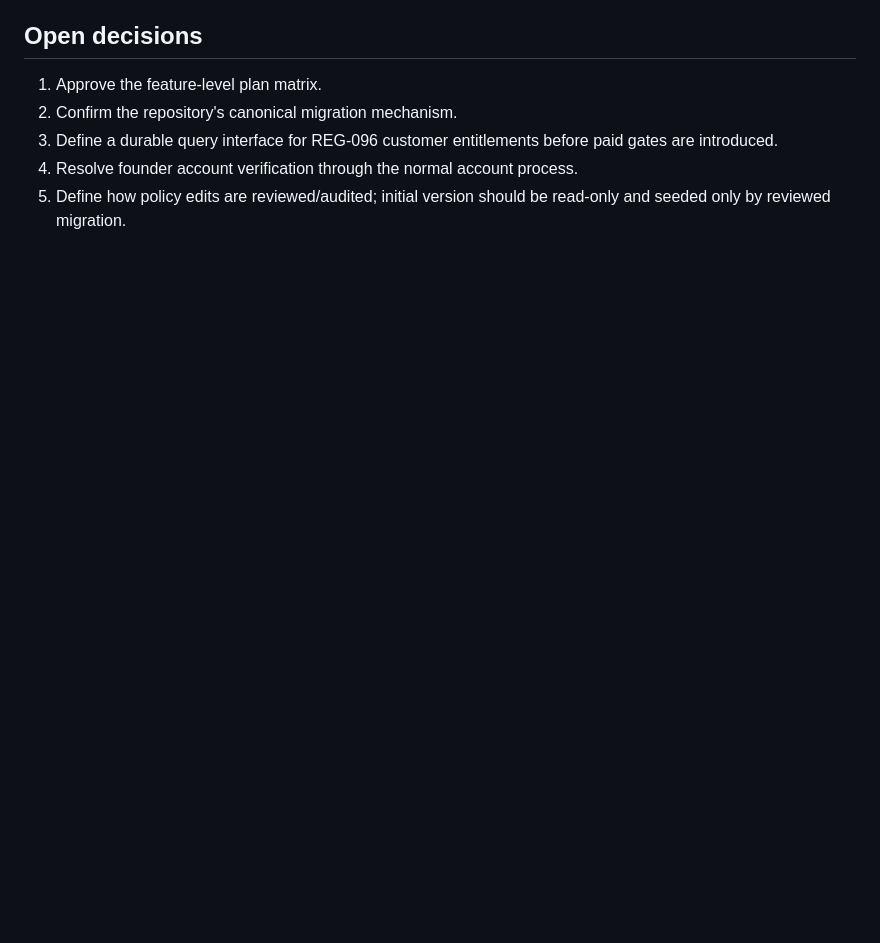
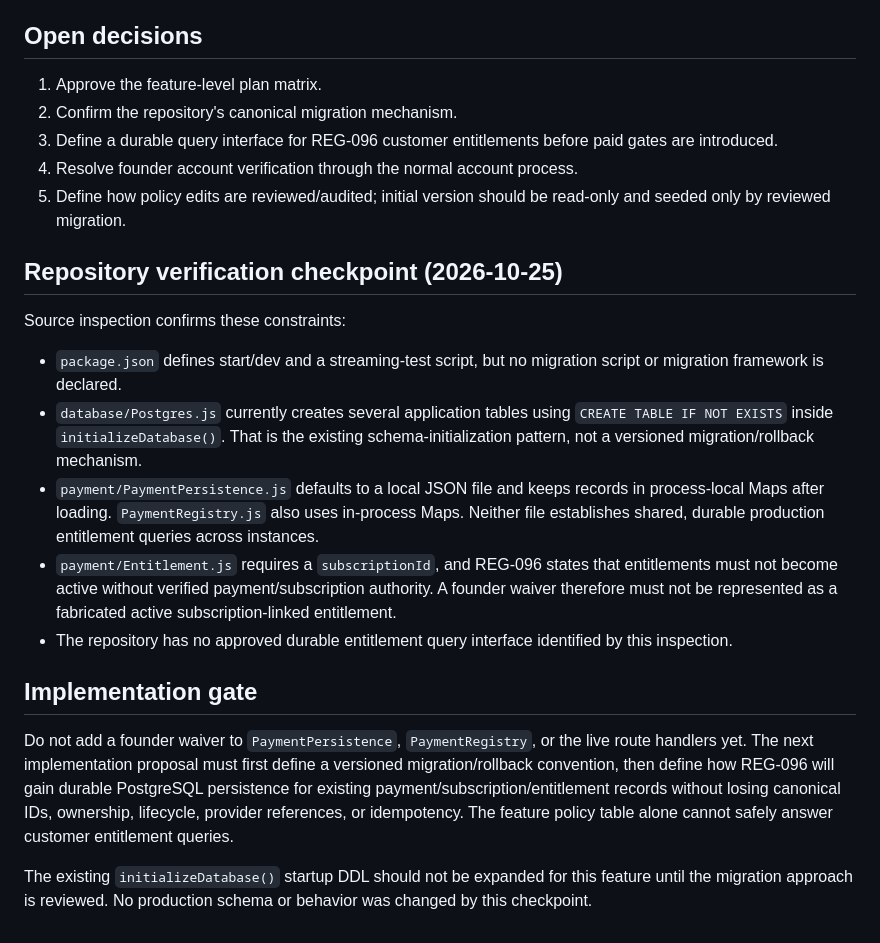
Before and after one commit to ndibeifeanyi609-cmd/ChatTBM-v3, a Markdown page: docs/PRODUCT_ACCESS_POLICY_STORAGE.md, the part around the change. Rendered like a GitHub page; blank space fills up the shorter version.

Commit message:
docs: record entitlement persistence findings

```diff
--- a/docs/PRODUCT_ACCESS_POLICY_STORAGE.md
+++ b/docs/PRODUCT_ACCESS_POLICY_STORAGE.md
@@ -66,3 +66,19 @@ Product entitlement must not bypass authentication, resource quotas, abuse prote
 3. Define a durable query interface for REG-096 customer entitlements before paid gates are introduced.
 4. Resolve founder account verification through the normal account process.
 5. Define how policy edits are reviewed/audited; initial version should be read-only and seeded only by reviewed migration.
+
+## Repository verification checkpoint (2026-10-25)
+
+Source inspection confirms these constraints:
+
+- `package.json` defines start/dev and a streaming-test script, but no migration script or migration framework is declared.
+- `database/Postgres.js` currently creates several application tables using `CREATE TABLE IF NOT EXISTS` inside `initializeDatabase()`. That is the existing schema-initialization pattern, not a versioned migration/rollback mechanism.
+- `payment/PaymentPersistence.js` defaults to a local JSON file and keeps records in process-local Maps after loading. `PaymentRegistry.js` also uses in-process Maps. Neither file establishes shared, durable production entitlement queries across instances.
+- `payment/Entitlement.js` requires a `subscriptionId`, and REG-096 states that entitlements must not become active without verified payment/subscription authority. A founder waiver therefore must not be represented as a fabricated active subscription-linked entitlement.
+- The repository has no approved durable entitlement query interface identified by this inspection.
+
+## Implementation gate
+
+Do not add a founder waiver to `PaymentPersistence`, `PaymentRegistry`, or the live route handlers yet. The next implementation proposal must first define a versioned migration/rollback convention, then define how REG-096 will gain durable PostgreSQL persistence for existing payment/subscription/entitlement records without losing canonical IDs, ownership, lifecycle, provider references, or idempotency. The feature policy table alone cannot safely answer customer entitlement queries.
+
+The existing `initializeDatabase()` startup DDL should not be expanded for this feature until the migration approach is reviewed. No production schema or behavior was changed by this checkpoint.
```
